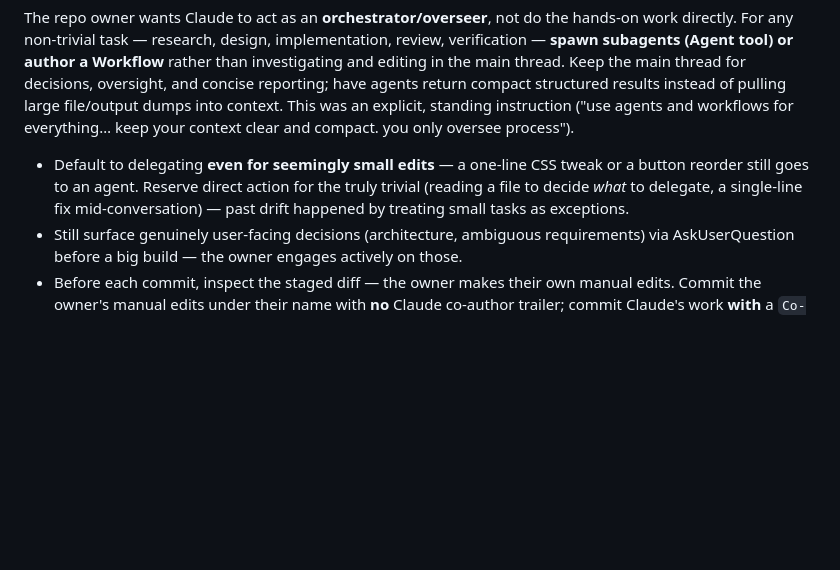
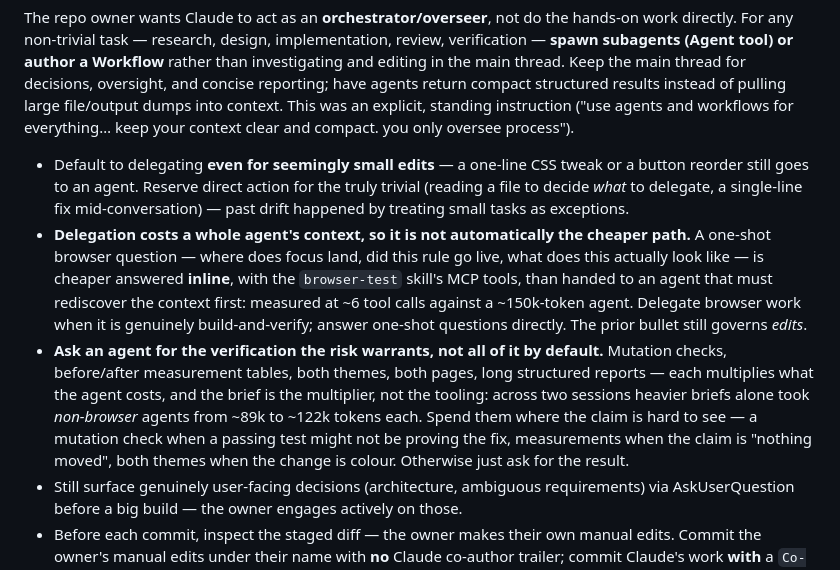
Before and after one commit to branets-dasha/youtube-queue-app, a Markdown page: CLAUDE.md, the part around the change. GitHub-like rendering; blank space fills up the shorter version.

Commit message:
Record what delegation and verification actually cost
Two habits were quietly expensive, and neither shows up until you count.

Delegating is not automatically the cheaper path. An agent has to
rediscover context the main thread already holds, so a one-shot browser
question — where does focus land, did this rule go live, what does this
look like — costs a whole agent where it costs a handful of tool calls
inline: ~6 against ~150k tokens, measured. Browser work is expensive
either way (across two sessions, ~1.4-1.6x a non-browser agent and roughly
2.7x the wall clock), so the lever is fewer browser agents rather than
cheaper ones. The rule for EDITS is unchanged — a one-line tweak still
goes to an agent; this is about questions.

And the brief is the cost multiplier, not the tooling. Mutation checks,
before/after measurement tables, both themes, both pages, long structured
reports: asking for all of it by reflex took NON-browser agents from ~89k
to ~122k tokens each between two sessions with no tooling difference
between them, which leaves the brief as the only variable. Each of those
earned its place at least once here — a mutation check proved the iframe
fix was what carried its test, a comment-stripped diff proved a 200-line
comment trim moved no declaration — so the rule names when to spend rather
than telling anyone to stop.

Co-Authored-By: Claude Opus 5 (1M context) <noreply@anthropic.com>

```diff
--- a/CLAUDE.md
+++ b/CLAUDE.md
@@ -11,6 +11,8 @@ A pure client-side "burn-down queue" for YouTube subscriptions: fetch videos fro
 The repo owner wants Claude to act as an **orchestrator/overseer**, not do the hands-on work directly. For any non-trivial task — research, design, implementation, review, verification — **spawn subagents (Agent tool) or author a Workflow** rather than investigating and editing in the main thread. Keep the main thread for decisions, oversight, and concise reporting; have agents return compact structured results instead of pulling large file/output dumps into context. This was an explicit, standing instruction ("use agents and workflows for everything… keep your context clear and compact. you only oversee process").
 
 - Default to delegating **even for seemingly small edits** — a one-line CSS tweak or a button reorder still goes to an agent. Reserve direct action for the truly trivial (reading a file to decide *what* to delegate, a single-line fix mid-conversation) — past drift happened by treating small tasks as exceptions.
+- **Delegation costs a whole agent's context, so it is not automatically the cheaper path.** A one-shot browser question — where does focus land, did this rule go live, what does this actually look like — is cheaper answered **inline**, with the `browser-test` skill's MCP tools, than handed to an agent that must rediscover the context first: measured at ~6 tool calls against a ~150k-token agent. Delegate browser work when it is genuinely build-and-verify; answer one-shot questions directly. The prior bullet still governs *edits*.
+- **Ask an agent for the verification the risk warrants, not all of it by default.** Mutation checks, before/after measurement tables, both themes, both pages, long structured reports — each multiplies what the agent costs, and the brief is the multiplier, not the tooling: across two sessions heavier briefs alone took *non-browser* agents from ~89k to ~122k tokens each. Spend them where the claim is hard to see — a mutation check when a passing test might not be proving the fix, measurements when the claim is "nothing moved", both themes when the change is colour. Otherwise just ask for the result.
 - Still surface genuinely user-facing decisions (architecture, ambiguous requirements) via AskUserQuestion before a big build — the owner engages actively on those.
 - Before each commit, inspect the staged diff — the owner makes their own manual edits. Commit the owner's manual edits under their name with **no** Claude co-author trailer; commit Claude's work **with** a `Co-Authored-By: Claude <model name and context window> <noreply@anthropic.com>` trailer naming the model actually running the session. Only commit/push when asked.
 
```
